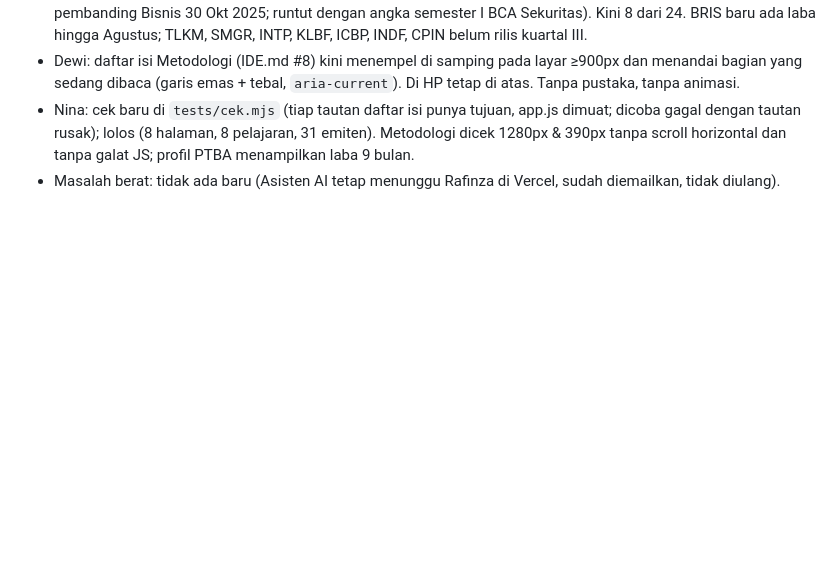
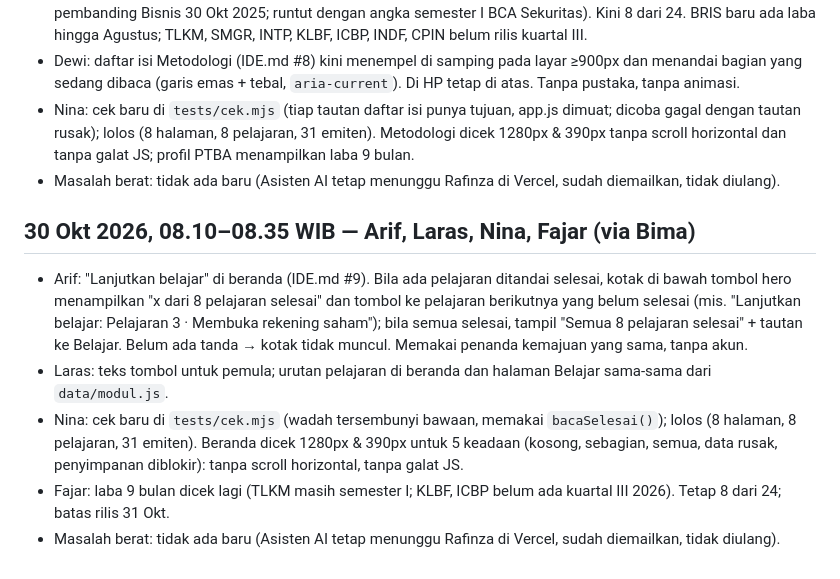
Before and after one commit to candrarafinza1/candra-analis, a Markdown page: LAPORAN.md, the part around the change. Drawn GitHub-style; blank space fills up the shorter version.

```diff
--- a/LAPORAN.md
+++ b/LAPORAN.md
@@ -195,3 +195,10 @@ Satu entri per sesi kerja. Terbaru di bawah.
 - Dewi: daftar isi Metodologi (IDE.md #8) kini menempel di samping pada layar ≥900px dan menandai bagian yang sedang dibaca (garis emas + tebal, `aria-current`). Di HP tetap di atas. Tanpa pustaka, tanpa animasi.
 - Nina: cek baru di `tests/cek.mjs` (tiap tautan daftar isi punya tujuan, app.js dimuat; dicoba gagal dengan tautan rusak); lolos (8 halaman, 8 pelajaran, 31 emiten). Metodologi dicek 1280px & 390px tanpa scroll horizontal dan tanpa galat JS; profil PTBA menampilkan laba 9 bulan.
 - Masalah berat: tidak ada baru (Asisten AI tetap menunggu Rafinza di Vercel, sudah diemailkan, tidak diulang).
+
+## 30 Okt 2026, 08.10–08.35 WIB — Arif, Laras, Nina, Fajar (via Bima)
+- Arif: "Lanjutkan belajar" di beranda (IDE.md #9). Bila ada pelajaran ditandai selesai, kotak di bawah tombol hero menampilkan "x dari 8 pelajaran selesai" dan tombol ke pelajaran berikutnya yang belum selesai (mis. "Lanjutkan belajar: Pelajaran 3 · Membuka rekening saham"); bila semua selesai, tampil "Semua 8 pelajaran selesai" + tautan ke Belajar. Belum ada tanda → kotak tidak muncul. Memakai penanda kemajuan yang sama, tanpa akun.
+- Laras: teks tombol untuk pemula; urutan pelajaran di beranda dan halaman Belajar sama-sama dari `data/modul.js`.
+- Nina: cek baru di `tests/cek.mjs` (wadah tersembunyi bawaan, memakai `bacaSelesai()`); lolos (8 halaman, 8 pelajaran, 31 emiten). Beranda dicek 1280px & 390px untuk 5 keadaan (kosong, sebagian, semua, data rusak, penyimpanan diblokir): tanpa scroll horizontal, tanpa galat JS.
+- Fajar: laba 9 bulan dicek lagi (TLKM masih semester I; KLBF, ICBP belum ada kuartal III 2026). Tetap 8 dari 24; batas rilis 31 Okt.
+- Masalah berat: tidak ada baru (Asisten AI tetap menunggu Rafinza di Vercel, sudah diemailkan, tidak diulang).
```
Also changed, not shown: BACKLOG.md (+4 -4 lines), IDE.md (+1 -1 lines).
